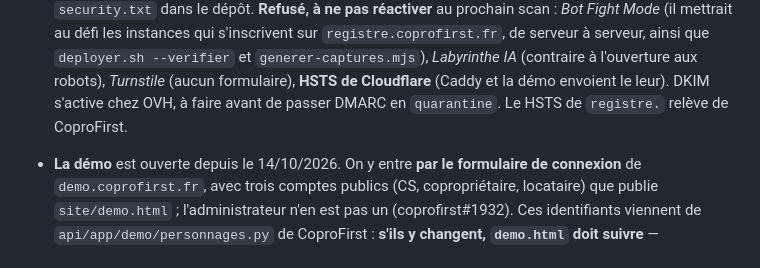
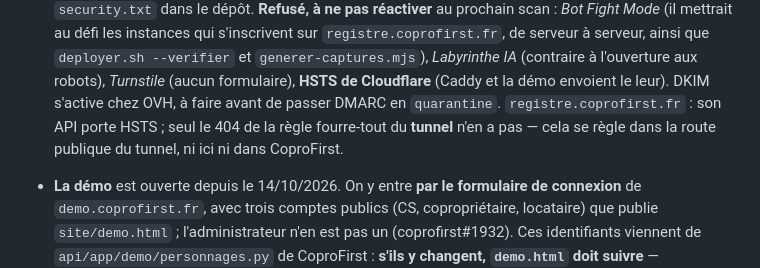
Before and after one commit to philippe-tressard/coprofirst-site, a Markdown page: CLAUDE.md, the part around the change. GitHub-like rendering.

Commit message:
docs(consignes) : le HSTS manquant de registre. vient du fourre-tout du tunnel
Vérifié : POST /api/plateforme/inscriptions renvoie strict-transport-security,
le 404 des autres chemins (Server: cloudflare) non.

Co-Authored-By: Claude Opus 5.5 <noreply@anthropic.com>

```diff
--- a/CLAUDE.md
+++ b/CLAUDE.md
@@ -125,8 +125,9 @@ CoproFirst-Site. **Toute modification d'écran suit la skill globale
   serveur à serveur, ainsi que `deployer.sh --verifier` et `generer-captures.mjs`),
   *Labyrinthe IA* (contraire à l'ouverture aux robots), *Turnstile* (aucun formulaire),
   **HSTS de Cloudflare** (Caddy et la démo envoient le leur). DKIM s'active chez OVH,
-  à faire avant de passer DMARC en `quarantine`. Le HSTS de `registre.` relève de
-  CoproFirst.
+  à faire avant de passer DMARC en `quarantine`. `registre.coprofirst.fr` : son API
+  porte HSTS ; seul le 404 de la règle fourre-tout du **tunnel** n'en a pas — cela se
+  règle dans la route publique du tunnel, ni ici ni dans CoproFirst.
 
 - **La démo** est ouverte depuis le 14/10/2026. On y entre **par le formulaire de
   connexion** de `demo.coprofirst.fr`, avec trois comptes publics (CS,
```
